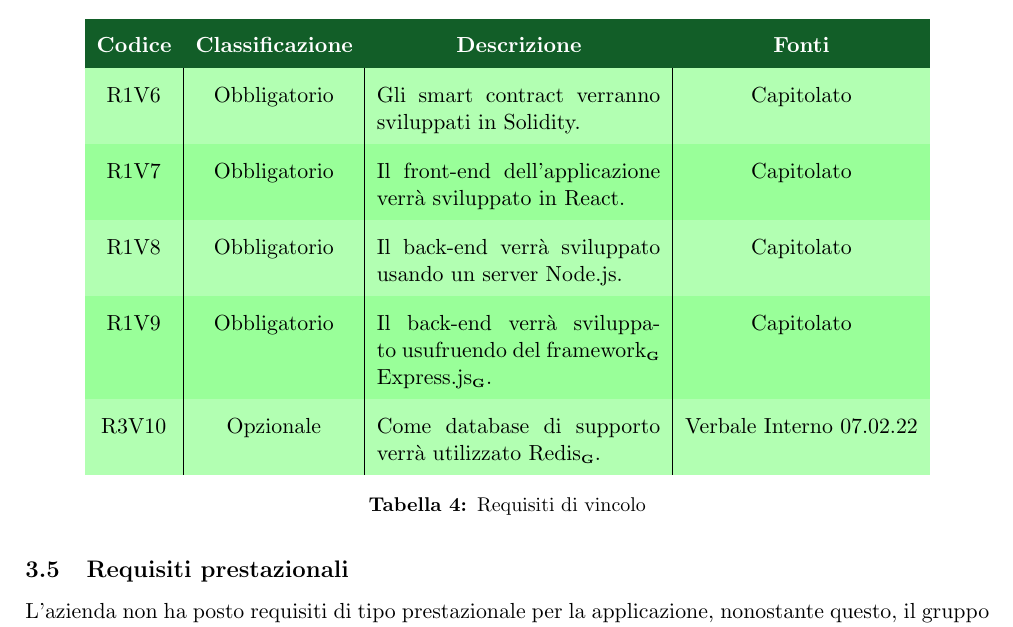
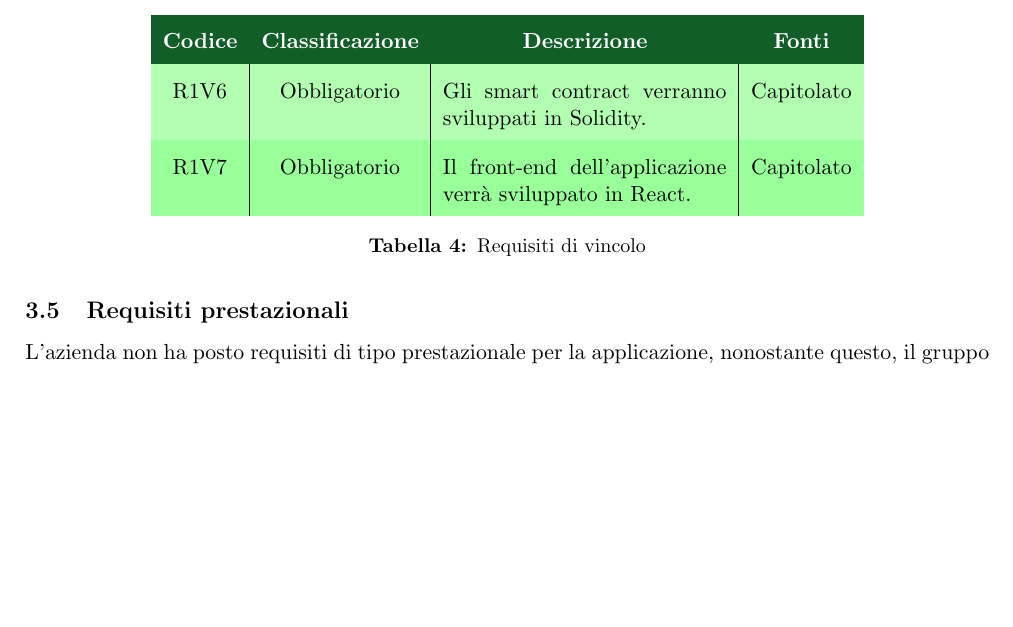
Before and after one commit to Yakuzaishi-SWE/docs, a LaTeX document (src/analisi_dei_requisiti/analisi_dei_requisiti.tex, which reads src/analisi_dei_requisiti/sezioni/requisiti.tex): part of page 21 of 21, cut so that both start at the same text, the shorter picture padded with empty space. Compiled offline with pdfLaTeX.

Commit message:
tolto back end req funz

```diff
--- a/src/analisi_dei_requisiti/sezioni/requisiti.tex
+++ b/src/analisi_dei_requisiti/sezioni/requisiti.tex
@@ -113,9 +113,6 @@
         \hline
         R1V6 & Obbligatorio & Gli smart contract verranno sviluppati in Solidity. & Capitolato \\
         R1V7 & Obbligatorio & Il front-end dell'applicazione verrà sviluppato in React. & Capitolato \\
-        R1V8 & Obbligatorio & Il back-end verrà sviluppato usando un server Node.js. & Capitolato \\
-        R1V9 & Obbligatorio & Il back-end verrà sviluppato usufruendo del framework\glo{} Express.js\glo{}. & Capitolato \\
-        R3V10 & Opzionale & Come database di supporto verrà utilizzato Redis\glo{}. & Verbale Interno 07.02.22 \\
     \end{tabular}
     \caption{Requisiti di vincolo}
 \end{table}
```
